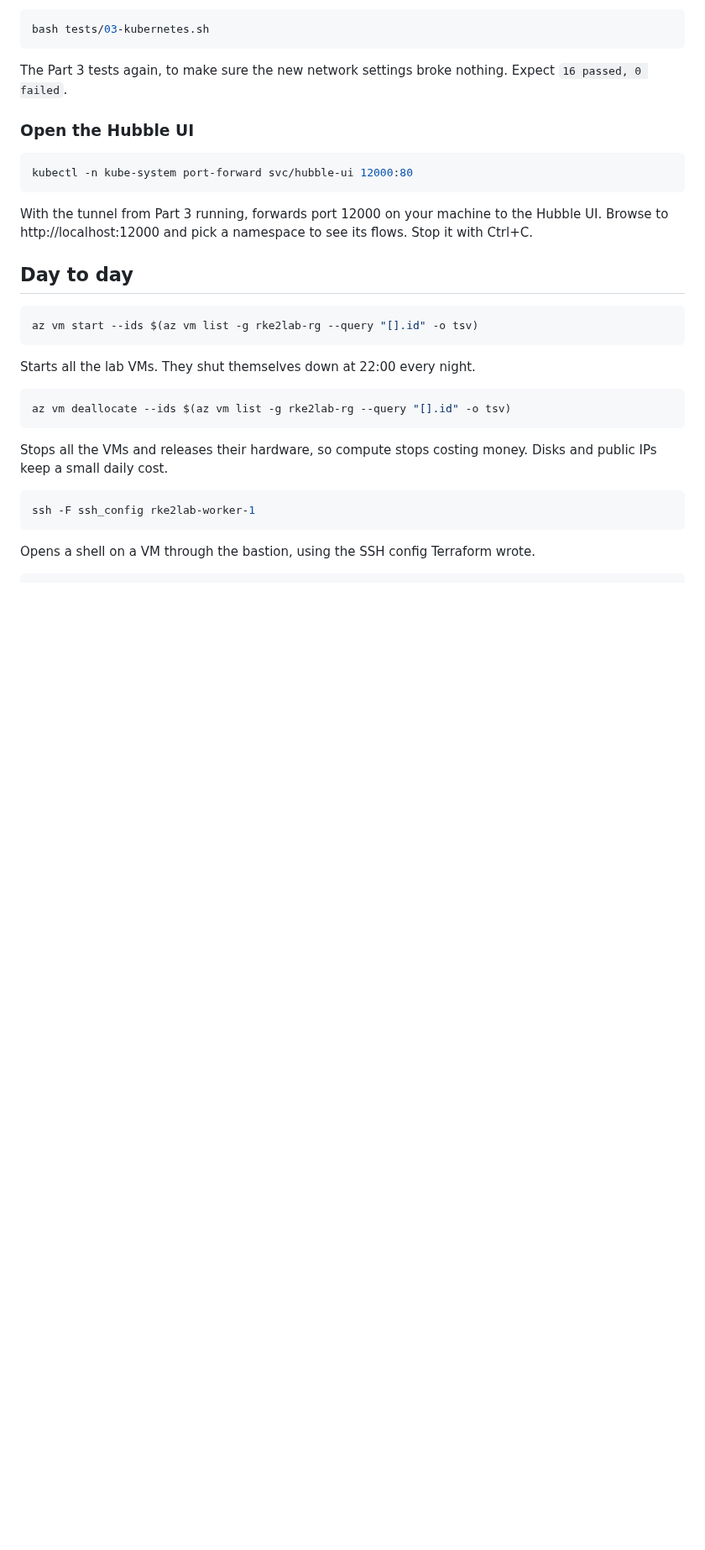
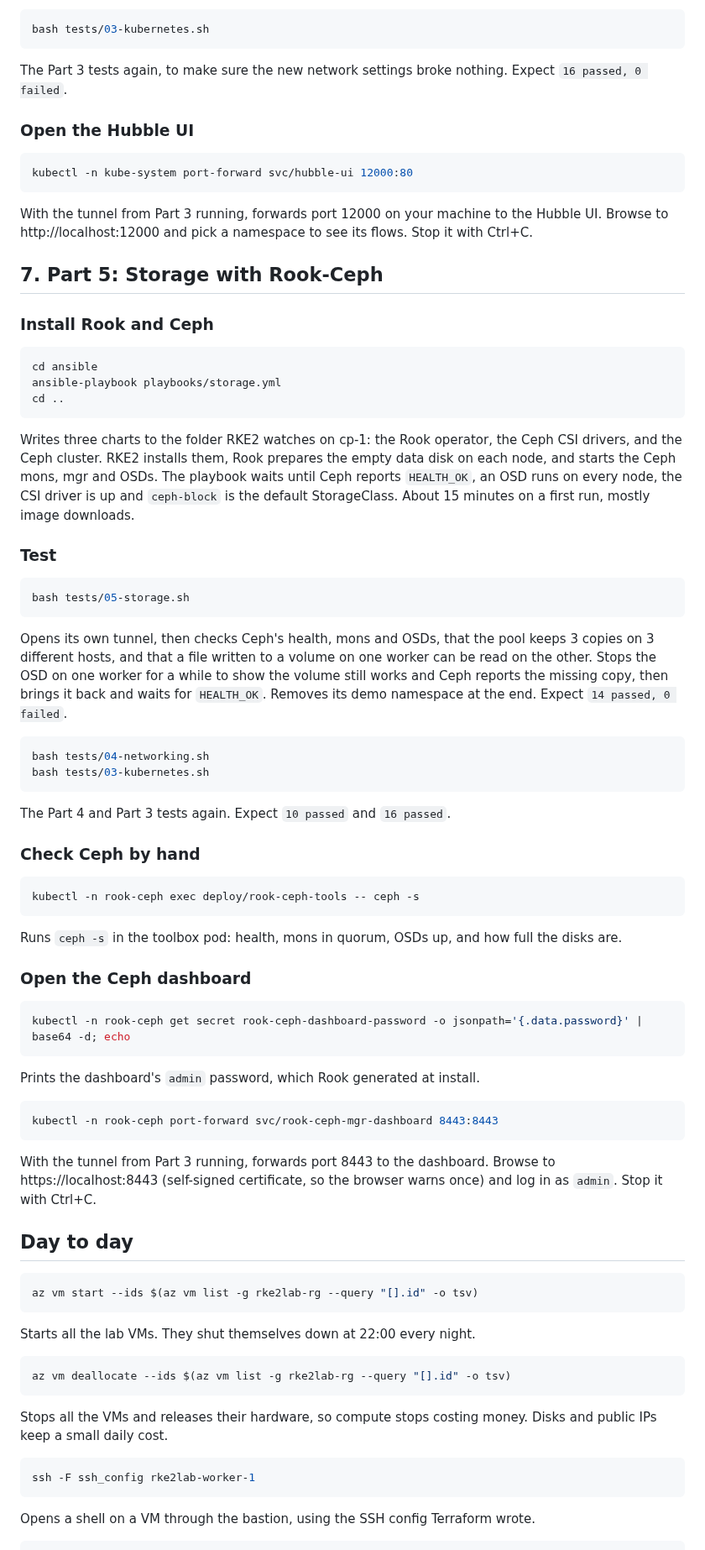
Before and after one commit to TisigheLivinstone/rke2-platform-lab, a Markdown page: docs/runbook.md, the part around one of its changes. Shown at 84% size. Drawn GitHub-style; blank space fills up the shorter version.

````diff
--- a/docs/runbook.md
+++ b/docs/runbook.md
@@ -321,6 +321,68 @@ With the tunnel from Part 3 running, forwards port 12000 on your machine to the
 Hubble UI. Browse to http://localhost:12000 and pick a namespace to see its
 flows. Stop it with Ctrl+C.
 
+## 7. Part 5: Storage with Rook-Ceph
+
+### Install Rook and Ceph
+
+```bash
+cd ansible
+ansible-playbook playbooks/storage.yml
+cd ..
+```
+
+Writes three charts to the folder RKE2 watches on cp-1: the Rook operator, the
+Ceph CSI drivers, and the Ceph cluster. RKE2 installs them, Rook prepares the
+empty data disk on each node, and starts the Ceph mons, mgr and OSDs. The
+playbook waits until Ceph reports `HEALTH_OK`, an OSD runs on every node, the
+CSI driver is up and `ceph-block` is the default StorageClass. About 15 minutes
+on a first run, mostly image downloads.
+
+### Test
+
+```bash
+bash tests/05-storage.sh
+```
+
+Opens its own tunnel, then checks Ceph's health, mons and OSDs, that the pool
+keeps 3 copies on 3 different hosts, and that a file written to a volume on one
+worker can be read on the other. Stops the OSD on one worker for a while to
+show the volume still works and Ceph reports the missing copy, then brings it
+back and waits for `HEALTH_OK`. Removes its demo namespace at the end. Expect
+`14 passed, 0 failed`.
+
+```bash
+bash tests/04-networking.sh
+bash tests/03-kubernetes.sh
+```
+
+The Part 4 and Part 3 tests again. Expect `10 passed` and `16 passed`.
+
+### Check Ceph by hand
+
+```bash
+kubectl -n rook-ceph exec deploy/rook-ceph-tools -- ceph -s
+```
+
+Runs `ceph -s` in the toolbox pod: health, mons in quorum, OSDs up, and how
+full the disks are.
+
+### Open the Ceph dashboard
+
+```bash
+kubectl -n rook-ceph get secret rook-ceph-dashboard-password -o jsonpath='{.data.password}' | base64 -d; echo
+```
+
+Prints the dashboard's `admin` password, which Rook generated at install.
+
+```bash
+kubectl -n rook-ceph port-forward svc/rook-ceph-mgr-dashboard 8443:8443
+```
+
+With the tunnel from Part 3 running, forwards port 8443 to the dashboard.
+Browse to https://localhost:8443 (self-signed certificate, so the browser warns
+once) and log in as `admin`. Stop it with Ctrl+C.
+
 ## Day to day
 
 ```bash
````
Also changed, not shown: other parts of docs/runbook.md (+4 -1 lines), README.md (+4 -2 lines), docs/05-storage.md (added, +229 -0 lines), docs/architecture/storage.drawio.png (added), docs/architecture/write-flow.drawio.png (added), 9 other files.
